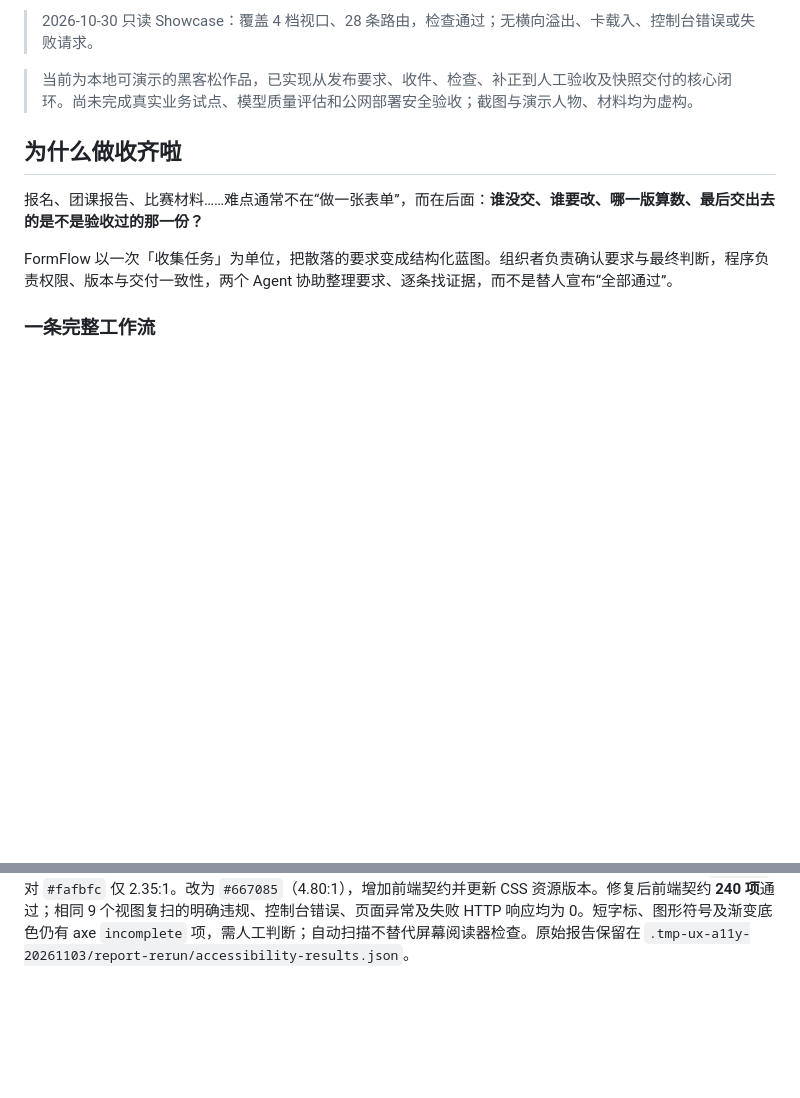
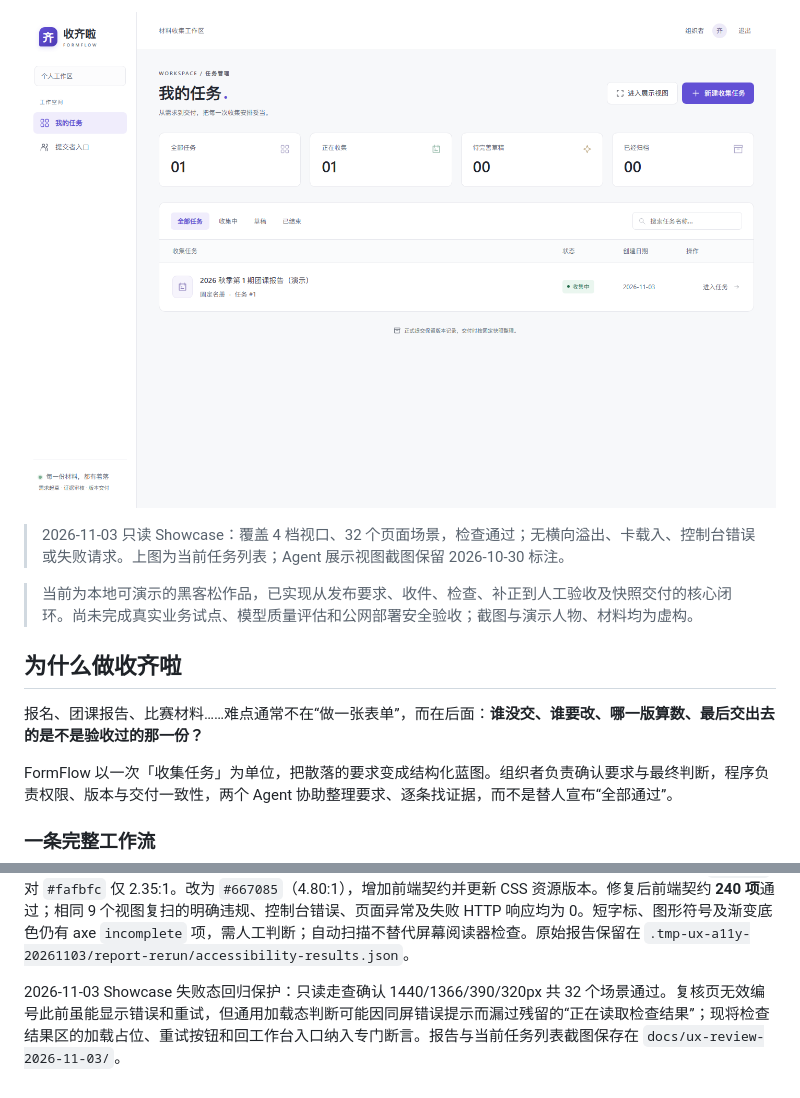
Before and after one commit to strawberry-little-bear/FormFlow, a Markdown page: README.md, 2 parts joined by grey strips. GitHub-like rendering; pictures changed too: docs/ux-review-2026-11-03/task-list-desktop.png (added); blank space fills up the shorter version.

Commit message:
test: assert review page recovery state

```diff
--- a/README.md
+++ b/README.md
@@ -15,5 +15,7 @@
 
-> 2026-10-30 只读 Showcase：覆盖 4 档视口、28 条路由，检查通过；无横向溢出、卡载入、控制台错误或失败请求。
+![我的任务：演示登录后直接进入任务列表（2026-11-03 实拍）](docs/ux-review-2026-11-03/task-list-desktop.png)
+
+> 2026-11-03 只读 Showcase：覆盖 4 档视口、32 个页面场景，检查通过；无横向溢出、卡载入、控制台错误或失败请求。上图为当前任务列表；Agent 展示视图截图保留 2026-10-30 标注。
 
 > 当前为本地可演示的黑客松作品，已实现从发布要求、收件、检查、补正到人工验收及快照交付的核心闭环。尚未完成真实业务试点、模型质量评估和公网部署安全验收；截图与演示人物、材料均为虚构。
 
@@ -448,3 +450,5 @@ git diff --check
 2026-11-03 设计页无效任务路径补齐失败态：任务不存在或无权访问时不再保留“LIVE PREVIEW”与可操作的设计工作区，而是显示明确的读取失败说明、重试加载设计和回到任务列表入口；失败态隐藏对话编辑区并保持错误原因可见。新增前端契约覆盖和 Showcase `#/design/9999` 路线检查，1440/1366/390/320px 均通过，无控制台错误、失败请求或横向溢出；前端契约 **239 项**通过，JS/Showcase 语法检查和 `git diff --check` 通过。
 2026-11-03 提交者首次进入补查：使用新建的隔离 SQLite 虚构种子和空模型密钥，在 127.0.0.1:8016 检查赵六凭证登录后的未提交首屏。表单、回执、待核对事项与正式提交入口均正确显示；390px 无横向溢出，控制台错误、页面异常和失败请求均为 0。此前同日 320px 完整提交闭环证据见临时报告 .tmp-submitter-current-20261103/submitter-results.json；本次只对 390px 入口做独立复查，没有重跑 320px 提交流程。未发现需修复的新问题，未改功能代码；临时 API 已停止。
 2026-11-03 任务列表无障碍对比度复扫：axe-core WCAG 2.1/2.2 A/AA 扫描 9 个组织者与提交者视图时，发现任务表头 `#a2a6b0` 对 `#fafbfc` 仅 2.35:1。改为 `#667085`（4.80:1），增加前端契约并更新 CSS 资源版本。修复后前端契约 **240 项**通过；相同 9 个视图复扫的明确违规、控制台错误、页面异常及失败 HTTP 响应均为 0。短字标、图形符号及渐变底色仍有 axe `incomplete` 项，需人工判断；自动扫描不替代屏幕阅读器检查。原始报告保留在 `.tmp-ux-a11y-20261103/report-rerun/accessibility-results.json`。
+
+2026-11-03 Showcase 失败态回归保护：只读走查确认 1440/1366/390/320px 共 32 个场景通过。复核页无效编号此前虽能显示错误和重试，但通用加载态判断可能因同屏错误提示而漏过残留的“正在读取检查结果”；现将检查结果区的加载占位、重试按钮和回工作台入口纳入专门断言。报告与当前任务列表截图保存在 `docs/ux-review-2026-11-03/`。
```
Also changed, not shown: other parts of README.md (+1 -1 lines), 1 other file.
